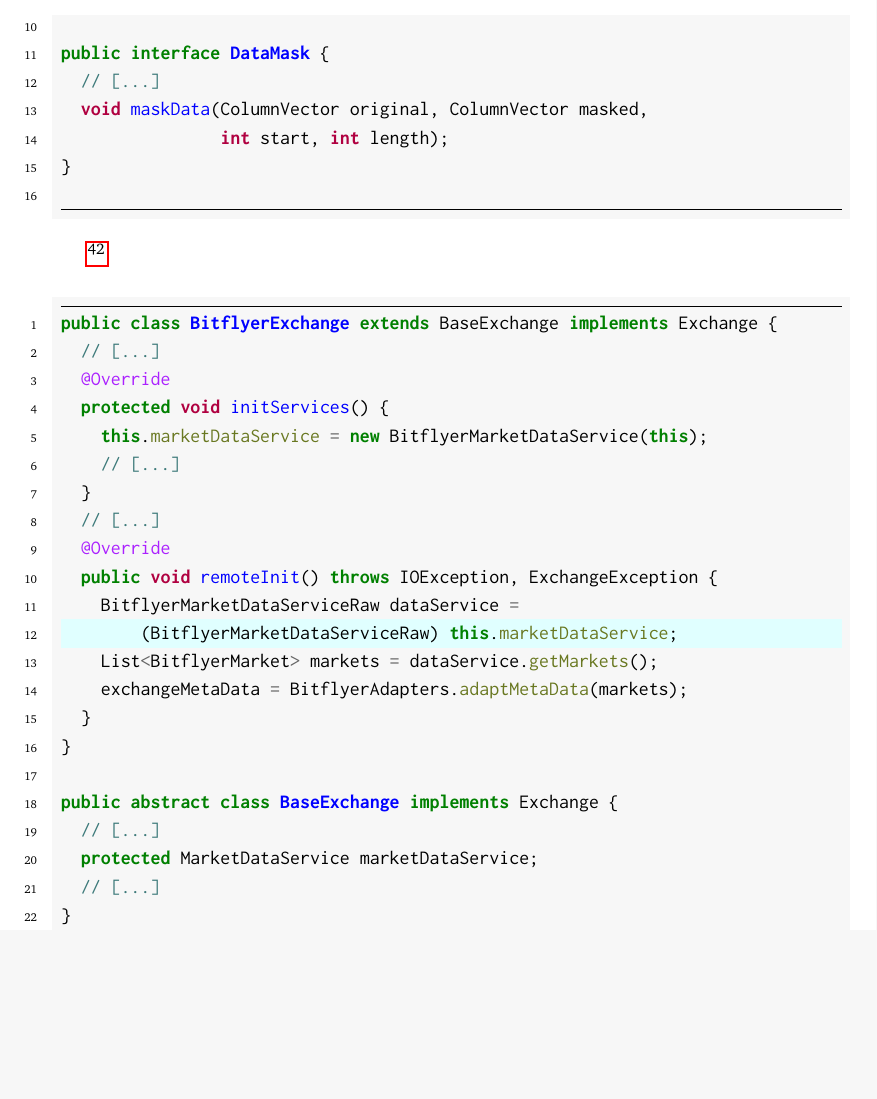
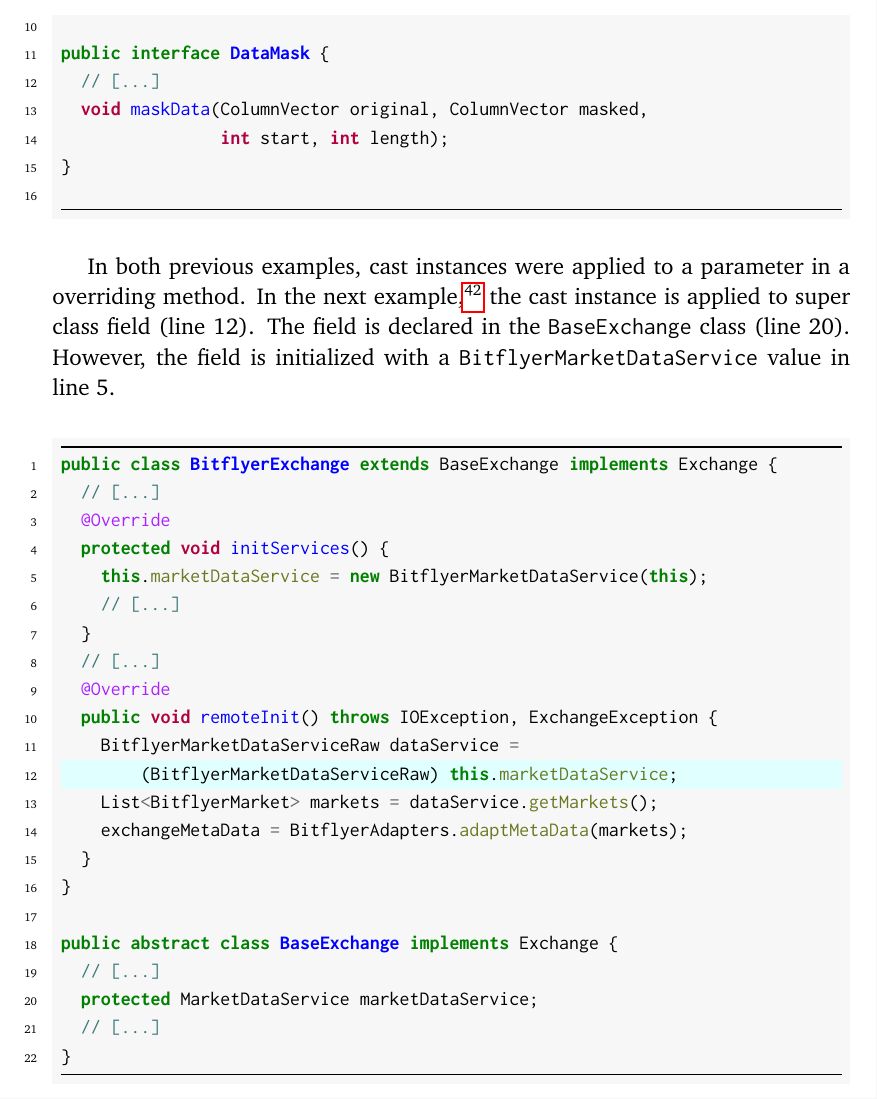
Before and after one commit to acuarica/phd-thesis, a LaTeX thesis (phd-thesis.tex, which reads chapters/casts/Family.tex): part of page 82 of 156, cut so that both start at the same text, the shorter picture padded with empty space. Compiled offline with pdfLaTeX.

Commit message:
Snippet explained.

```diff
--- a/chapters/casts/Family.tex
+++ b/chapters/casts/Family.tex
@@ -63,7 +63,13 @@
 
 \end{minted}
 
+In both previous examples,
+cast instances were applied to a parameter in a overriding method.
+In the next example,%
 \footnote{\url{http://bit.ly/knowm_XChange_2UPPDj9}}
+the cast instance is applied to super class field (line 12).
+The field is declared in the \code{BaseExchange} class (line 20).
+However, the field is initialized with a \code{BitflyerMarketDataService} value in line~5.
 
 %https://lgtm.com/projects/g/knowm/XChange/snapshot/dist-4990076-1524814812150/files/xchange-bitflyer/src/main/java/org/knowm/xchange/bitflyer/BitflyerExchange.java?sort=name&dir=ASC&mode=heatmap#L52
 \begin{minted}[highlightlines=12]{java}
```
